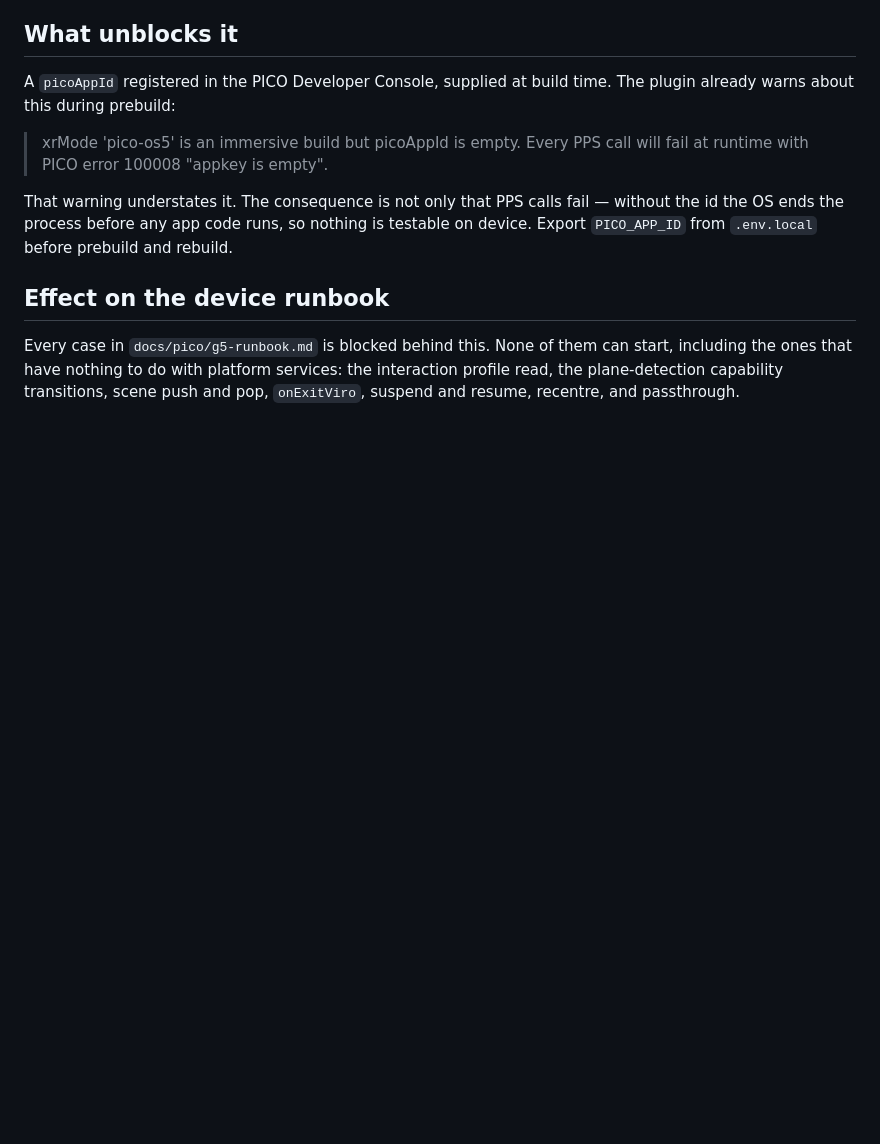
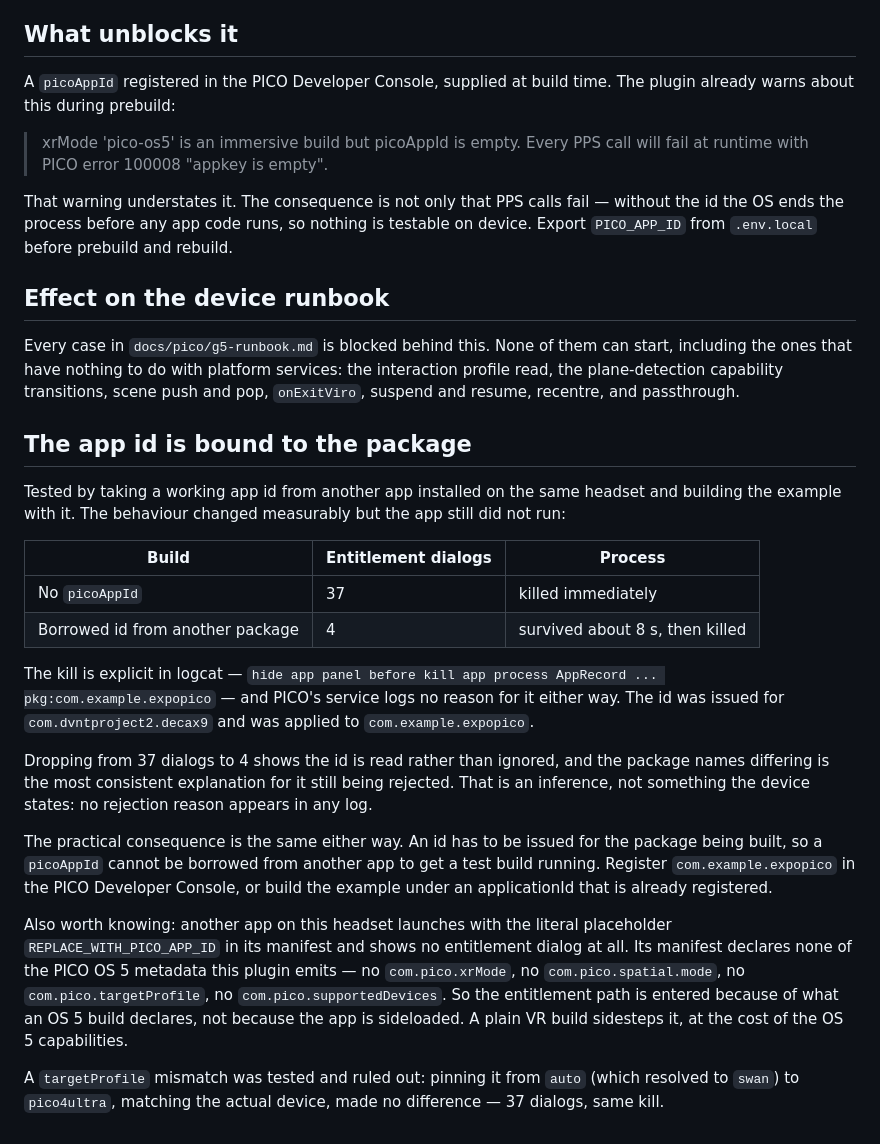
Before and after one commit to mikevocalz/expo-pico, a Markdown page: docs/PICO-ENTITLEMENT-BLOCKS-LAUNCH.md, the part around the change. Drawn GitHub-style; blank space fills up the shorter version.

Commit message:
Record that a PICO app id cannot be borrowed from another package
Tested on the headset with a working id taken from another app installed on the
same device. Entitlement dialogs dropped from 37 to 4 and the process survived
about eight seconds instead of dying immediately, then PICO killed it anyway —
"hide app panel before kill app process" names the package explicitly.

The id read changes behaviour, so it is not ignored; the packages differing is
the most consistent reason for it still being rejected. PICO logs no rejection
reason, so that is an inference and is written as one.

Two other things the device settled. A targetProfile mismatch is not the cause:
pinning from auto, which resolved to swan, to pico4ultra to match the actual
hardware changed nothing. And another app on the same headset launches with the
literal REPLACE_WITH_PICO_APP_ID placeholder and no dialog at all — its manifest
declares none of the OS 5 metadata this plugin emits, so the entitlement path is
entered because of what an OS 5 build declares rather than because an app is
sideloaded.

```diff
--- a/docs/PICO-ENTITLEMENT-BLOCKS-LAUNCH.md
+++ b/docs/PICO-ENTITLEMENT-BLOCKS-LAUNCH.md
@@ -71,3 +71,41 @@ Every case in `docs/pico/g5-runbook.md` is blocked behind this. None of them can
 start, including the ones that have nothing to do with platform services: the
 interaction profile read, the plane-detection capability transitions, scene
 push and pop, `onExitViro`, suspend and resume, recentre, and passthrough.
+
+## The app id is bound to the package
+
+Tested by taking a working app id from another app installed on the same
+headset and building the example with it. The behaviour changed measurably but
+the app still did not run:
+
+| Build | Entitlement dialogs | Process |
+| --- | --- | --- |
+| No `picoAppId` | 37 | killed immediately |
+| Borrowed id from another package | 4 | survived about 8 s, then killed |
+
+The kill is explicit in logcat — `hide app panel before kill app process
+AppRecord ... pkg:com.example.expopico` — and PICO's service logs no reason for
+it either way. The id was issued for `com.dvntproject2.decax9` and was applied
+to `com.example.expopico`.
+
+Dropping from 37 dialogs to 4 shows the id is read rather than ignored, and the
+package names differing is the most consistent explanation for it still being
+rejected. That is an inference, not something the device states: no rejection
+reason appears in any log.
+
+The practical consequence is the same either way. An id has to be issued for the
+package being built, so a `picoAppId` cannot be borrowed from another app to get
+a test build running. Register `com.example.expopico` in the PICO Developer
+Console, or build the example under an applicationId that is already registered.
+
+Also worth knowing: another app on this headset launches with the literal
+placeholder `REPLACE_WITH_PICO_APP_ID` in its manifest and shows no entitlement
+dialog at all. Its manifest declares none of the PICO OS 5 metadata this plugin
+emits — no `com.pico.xrMode`, no `com.pico.spatial.mode`, no
+`com.pico.targetProfile`, no `com.pico.supportedDevices`. So the entitlement
+path is entered because of what an OS 5 build declares, not because the app is
+sideloaded. A plain VR build sidesteps it, at the cost of the OS 5 capabilities.
+
+A `targetProfile` mismatch was tested and ruled out: pinning it from `auto`
+(which resolved to `swan`) to `pico4ultra`, matching the actual device, made no
+difference — 37 dialogs, same kill.
```
